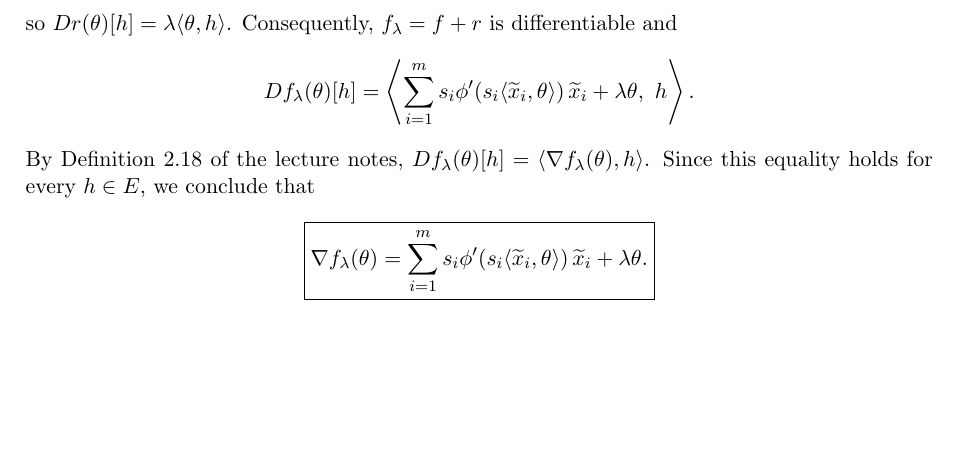
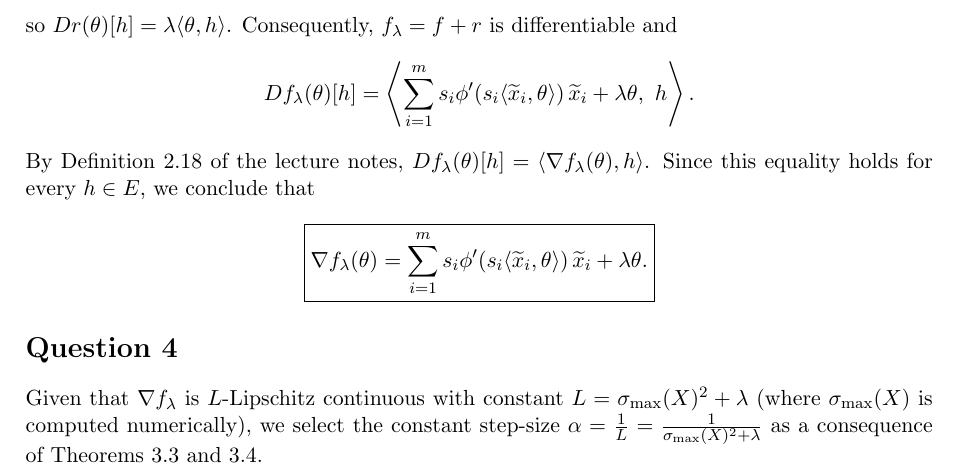
Before and after one commit to SelimSefu/Math-329-HW1-Group-I, a LaTeX document (I/I.tex): part of page 2 of 2, cut so that both start at the same text, the shorter picture padded with empty space. Compiled offline with pdfLaTeX.

Commit message:
report -- question 4 : explanation of stepsize

```diff
--- a/I/I.tex
+++ b/I/I.tex
@@ -122,4 +122,11 @@ s_i\phi'\!\left(s_i\langle\widetilde{x}_i,\theta\rangle\right)
 \]
 
 
+\section*{Question 4}
+
+
+Given that $\nabla f_\lambda$ is $L$-Lipschitz continuous with constant $L = \sigma_{\max}(X)^2 + \lambda$ (where $\sigma_{\max}(X)$ is computed numerically),
+we select the constant step-size $\alpha= \frac{1}{L} = \frac{1}{\sigma_{\max}(X)^2 + \lambda}$ as a consequence of Theorems 3.3 and 3.4.
+
+
 \end{document}
```
